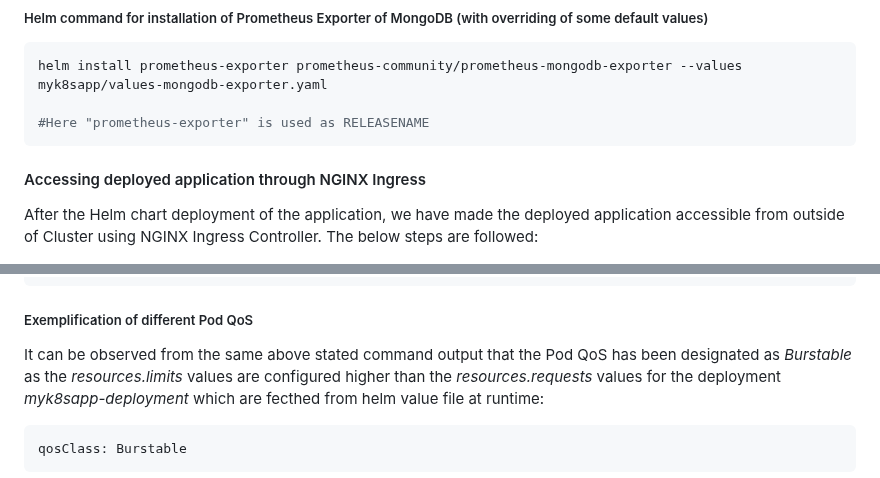
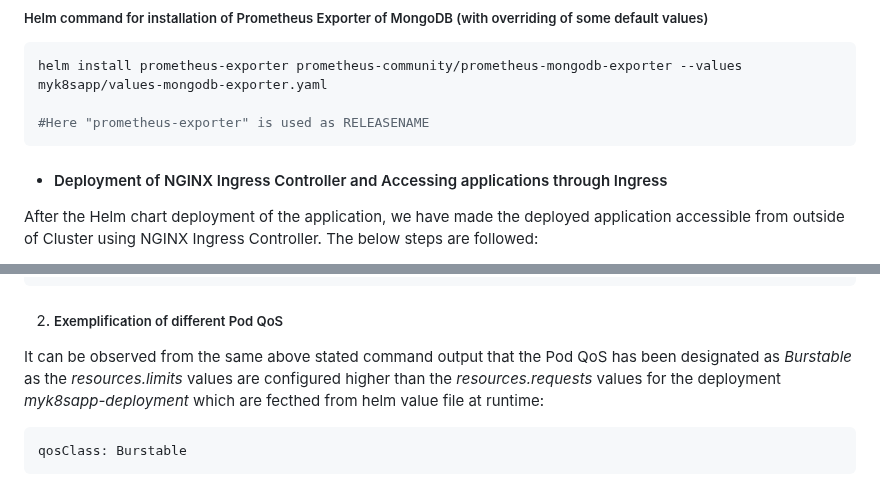
Before and after one commit to uttiyahazra/kubernetes-project, a Markdown page: myk8sapp/README.md, 2 parts joined by grey strips. Rendered like a GitHub page.

````diff
--- a/myk8sapp/README.md
+++ b/myk8sapp/README.md
@@ -87,7 +86,7 @@ helm install prometheus-exporter prometheus-community/prometheus-mongodb-exporte
 #Here "prometheus-exporter" is used as RELEASENAME
 ```
 
-#### Accessing deployed application through NGINX Ingress
+- #### Deployment of NGINX Ingress Controller and Accessing applications through Ingress
 
 After the Helm chart deployment of the application, we have made the deployed application accessible from outside of Cluster using NGINX
 Ingress Controller. The below steps are followed:
@@ -209,7 +209,7 @@ Afterwards, the necessarz resizePolicy was added in respective deployment manife
         - resourceName: cpu
           restartPolicy: NotRequired
 ```
-##### Exemplification of different Pod QoS
+2. ##### Exemplification of different Pod QoS
 
 It can be observed from the same above stated command output that the Pod QoS has been designated as _Burstable_ as the _resources.limits_ values are configured higher than the _resources.requests_ values for the deployment _myk8sapp-deployment_ which are fecthed from helm value file at runtime:
 
````
Also changed, not shown: other parts of myk8sapp/README.md (+7 -7 lines).
